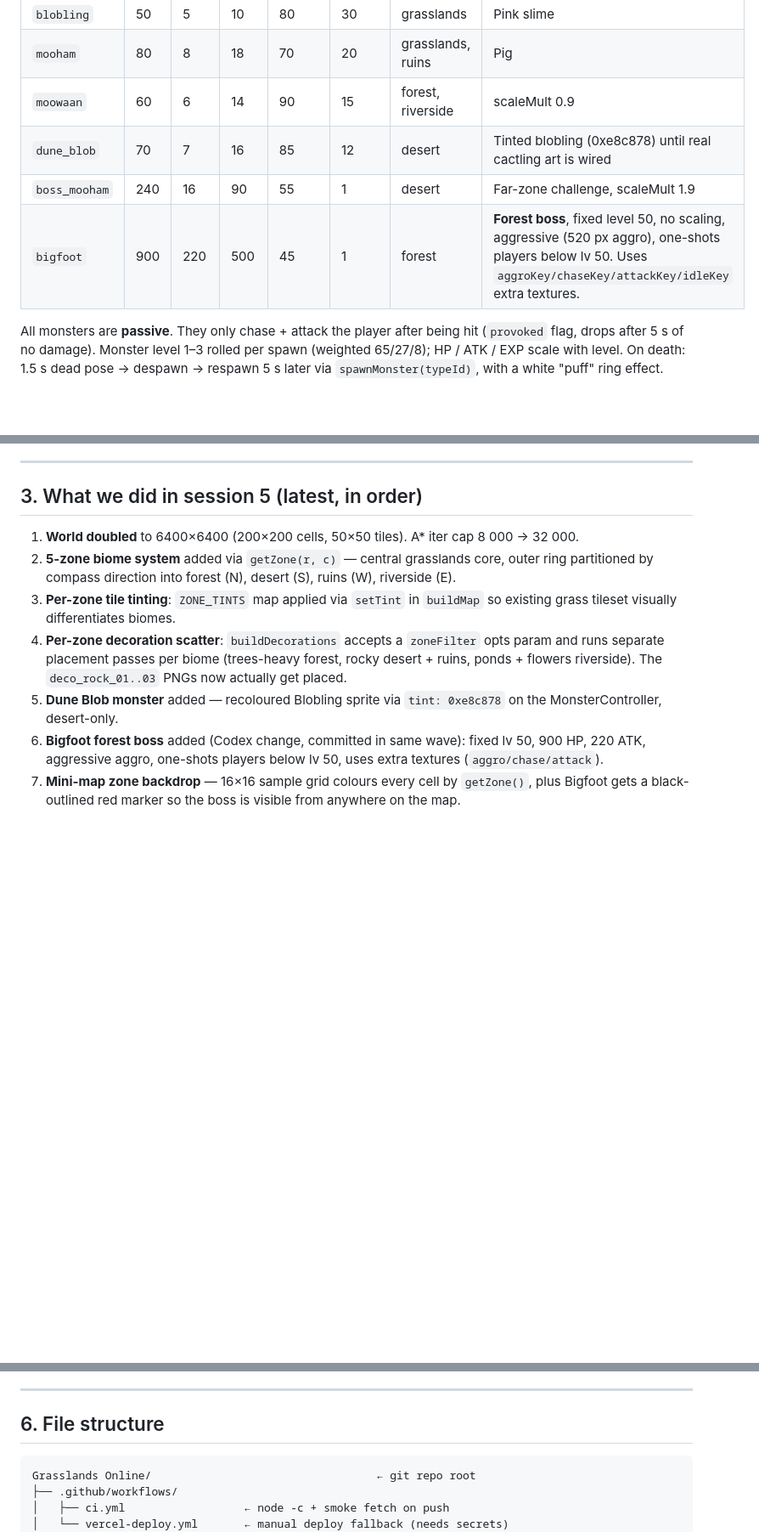
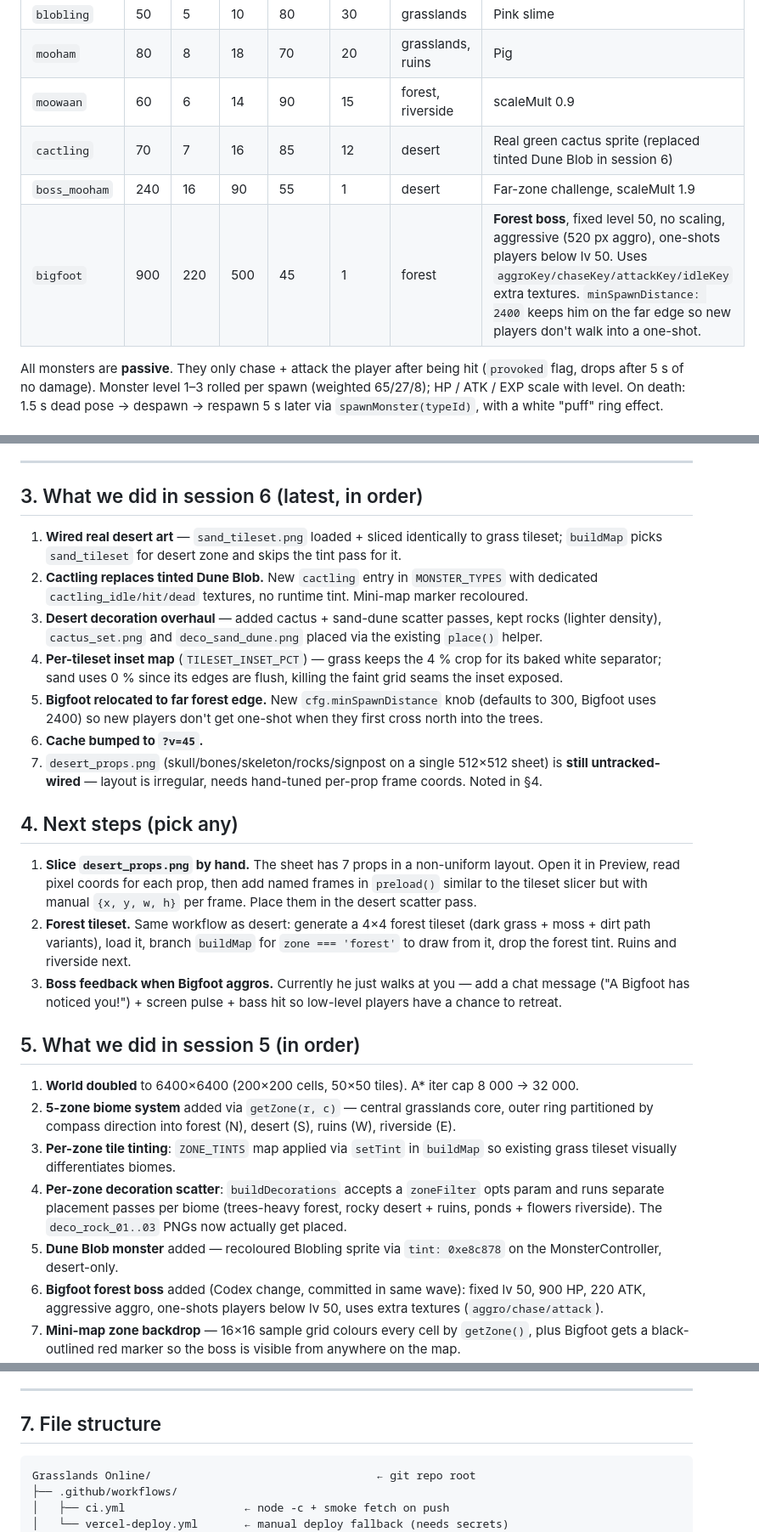
Before and after one commit to sonnymay/grasslands-online, a Markdown page: HANDOFF.md, 3 parts joined by grey strips. Shown at 85% size. Rendered like a GitHub page; blank space fills up the shorter version.

````diff
--- a/HANDOFF.md
+++ b/HANDOFF.md
@@ -103,9 +103,9 @@ spawns outside the listed zones.
 | `blobling` | 50 | 5 | 10 | 80 | 30 | grasslands | Pink slime |
 | `mooham` | 80 | 8 | 18 | 70 | 20 | grasslands, ruins | Pig |
 | `moowaan` | 60 | 6 | 14 | 90 | 15 | forest, riverside | scaleMult 0.9 |
-| `dune_blob` | 70 | 7 | 16 | 85 | 12 | desert | Tinted blobling (0xe8c878) until real cactling art is wired |
+| `cactling` | 70 | 7 | 16 | 85 | 12 | desert | Real green cactus sprite (replaced tinted Dune Blob in session 6) |
 | `boss_mooham` | 240 | 16 | 90 | 55 | 1 | desert | Far-zone challenge, scaleMult 1.9 |
-| `bigfoot` | 900 | 220 | 500 | 45 | 1 | forest | **Forest boss**, fixed level 50, no scaling, aggressive (520 px aggro), one-shots players below lv 50. Uses `aggroKey/chaseKey/attackKey/idleKey` extra textures. |
+| `bigfoot` | 900 | 220 | 500 | 45 | 1 | forest | **Forest boss**, fixed level 50, no scaling, aggressive (520 px aggro), one-shots players below lv 50. Uses `aggroKey/chaseKey/attackKey/idleKey` extra textures. `minSpawnDistance: 2400` keeps him on the far edge so new players don't walk into a one-shot. |
 
 All monsters are **passive**. They only chase + attack the player after
 being hit (`provoked` flag, drops after 5 s of no damage). Monster level
@@ -184,7 +185,44 @@ On death: 1.5 s dead pose → despawn → respawn 5 s later via
 
 ---
 
-## 3. What we did in session 5 (latest, in order)
+## 3. What we did in session 6 (latest, in order)
+
+1. **Wired real desert art** — `sand_tileset.png` loaded + sliced
+   identically to grass tileset; `buildMap` picks `sand_tileset` for
+   desert zone and skips the tint pass for it.
+2. **Cactling replaces tinted Dune Blob.** New `cactling` entry in
+   `MONSTER_TYPES` with dedicated `cactling_idle/hit/dead` textures,
+   no runtime tint. Mini-map marker recoloured.
+3. **Desert decoration overhaul** — added cactus + sand-dune scatter
+   passes, kept rocks (lighter density), `cactus_set.png` and
+   `deco_sand_dune.png` placed via the existing `place()` helper.
+4. **Per-tileset inset map** (`TILESET_INSET_PCT`) — grass keeps the
+   4 % crop for its baked white separator; sand uses 0 % since its
+   edges are flush, killing the faint grid seams the inset exposed.
+5. **Bigfoot relocated to far forest edge.** New `cfg.minSpawnDistance`
+   knob (defaults to 300, Bigfoot uses 2400) so new players don't get
+   one-shot when they first cross north into the trees.
+6. **Cache bumped to `?v=45`.**
+7. `desert_props.png` (skull/bones/skeleton/rocks/signpost on a single
+   512×512 sheet) is **still untracked-wired** — layout is irregular,
+   needs hand-tuned per-prop frame coords. Noted in §4.
+
+## 4. Next steps (pick any)
+
+1. **Slice `desert_props.png` by hand.** The sheet has 7 props in a
+   non-uniform layout. Open it in Preview, read pixel coords for each
+   prop, then add named frames in `preload()` similar to the tileset
+   slicer but with manual `{x, y, w, h}` per frame. Place them in the
+   desert scatter pass.
+2. **Forest tileset.** Same workflow as desert: generate a 4×4 forest
+   tileset (dark grass + moss + dirt path variants), load it, branch
+   `buildMap` for `zone === 'forest'` to draw from it, drop the
+   forest tint. Ruins and riverside next.
+3. **Boss feedback when Bigfoot aggros.** Currently he just walks at
+   you — add a chat message ("A Bigfoot has noticed you!") + screen
+   pulse + bass hit so low-level players have a chance to retreat.
+
+## 5. What we did in session 5 (in order)
 
 1. **World doubled** to 6400×6400 (200×200 cells, 50×50 tiles). A* iter
    cap 8 000 → 32 000.
@@ -301,7 +295,7 @@ On death: 1.5 s dead pose → despawn → respawn 5 s later via
 
 ---
 
-## 6. File structure
+## 7. File structure
 
 ```
 Grasslands Online/                                  ← git repo root
````
Also changed, not shown: other parts of HANDOFF.md (+10 -53 lines).
